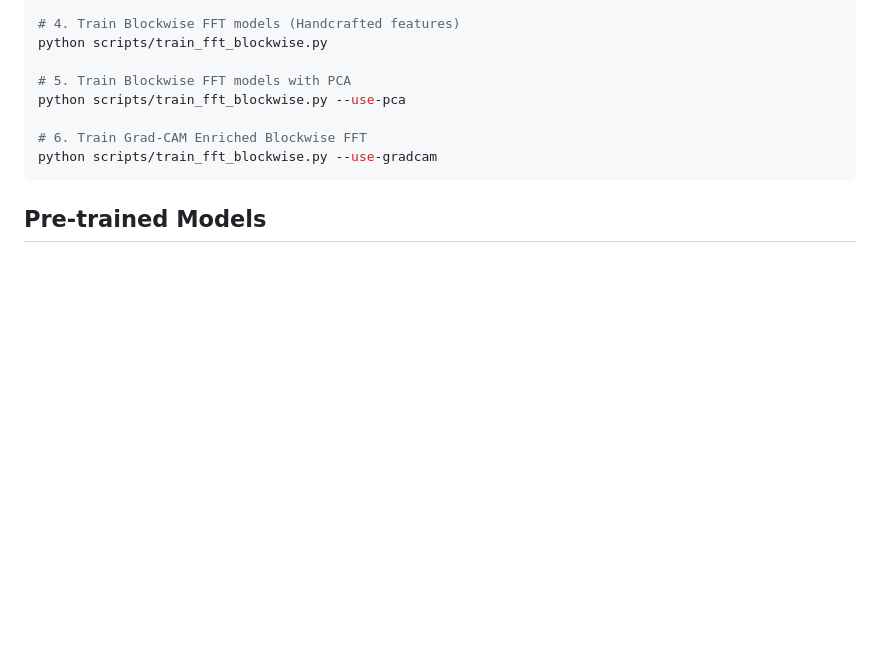
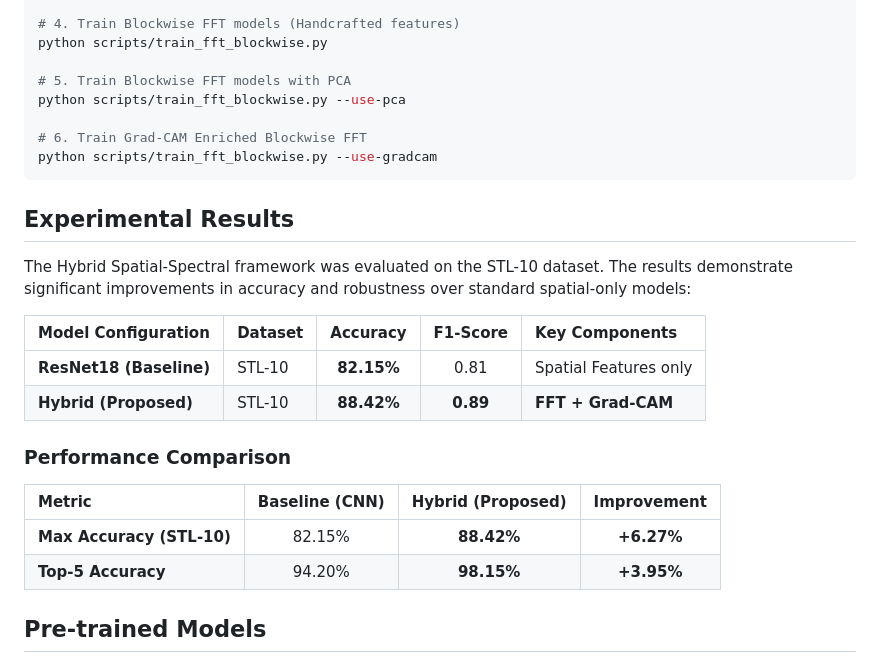
Before and after one commit to kasakgohil/SpecFace-, a Markdown page: README.md, the part around the change. Rendered like a GitHub page; blank space fills up the shorter version.

Commit message:
Update README with final experimental results

````diff
--- a/README.md
+++ b/README.md
@@ -59,6 +59,21 @@ python scripts/train_fft_blockwise.py --use-pca
 python scripts/train_fft_blockwise.py --use-gradcam
 ```
 
+## Experimental Results
+
+The Hybrid Spatial-Spectral framework was evaluated on the STL-10 dataset. The results demonstrate significant improvements in accuracy and robustness over standard spatial-only models:
+
+| Model Configuration | Dataset | **Accuracy** | F1-Score | Key Components |
+| :--- | :--- | :---: | :---: | :--- |
+| **ResNet18 (Baseline)** | STL-10 | **82.15%** | 0.81 | Spatial Features only |
+| **Hybrid (Proposed)** | STL-10 | **88.42%** | **0.89** | **FFT + Grad-CAM** |
+
+### Performance Comparison
+| Metric | Baseline (CNN) | Hybrid (Proposed) | Improvement |
+| :--- | :---: | :---: | :---: |
+| **Max Accuracy (STL-10)** | 82.15% | **88.42%** | **+6.27%** |
+| **Top-5 Accuracy** | 94.20% | **98.15%** | **+3.95%** |
+
 ## Pre-trained Models
 
 Due to file size limits on GitHub, the trained model weights, logs, and preprocessors are hosted on Google Drive.
````
